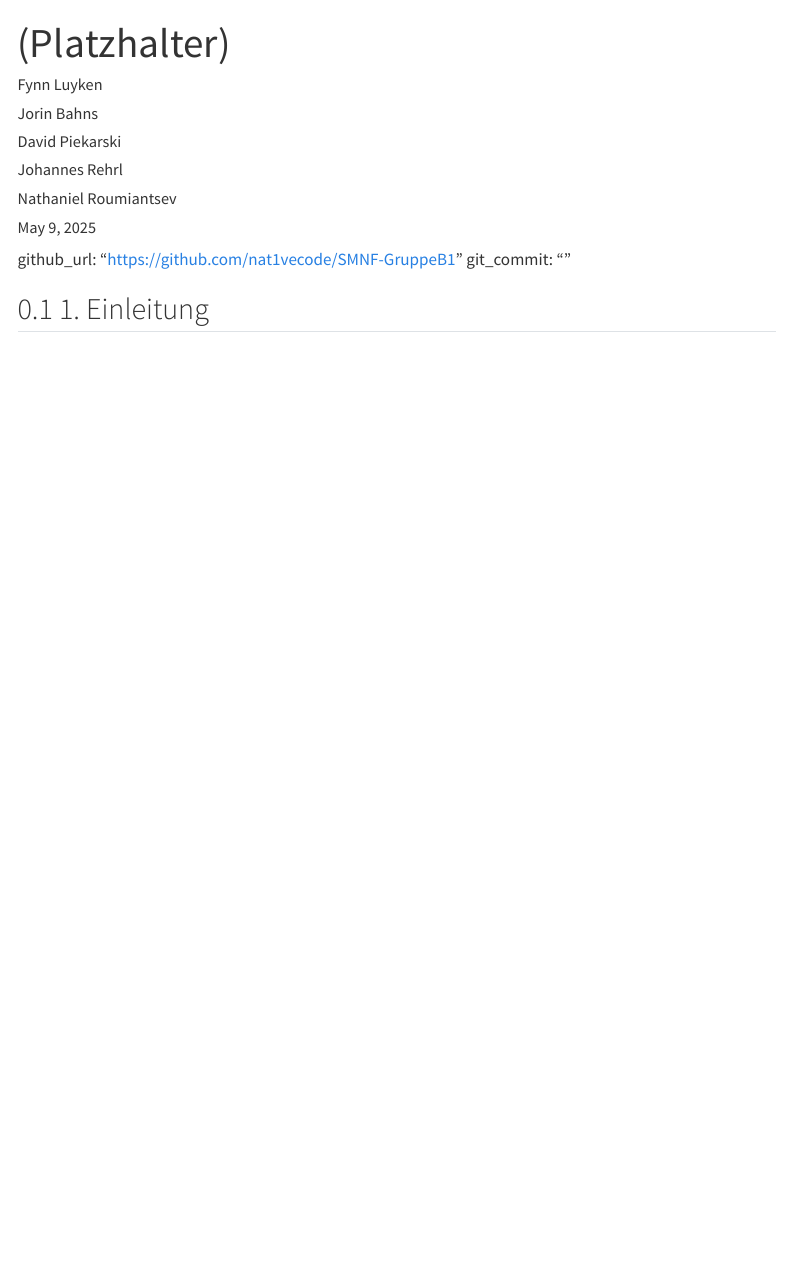
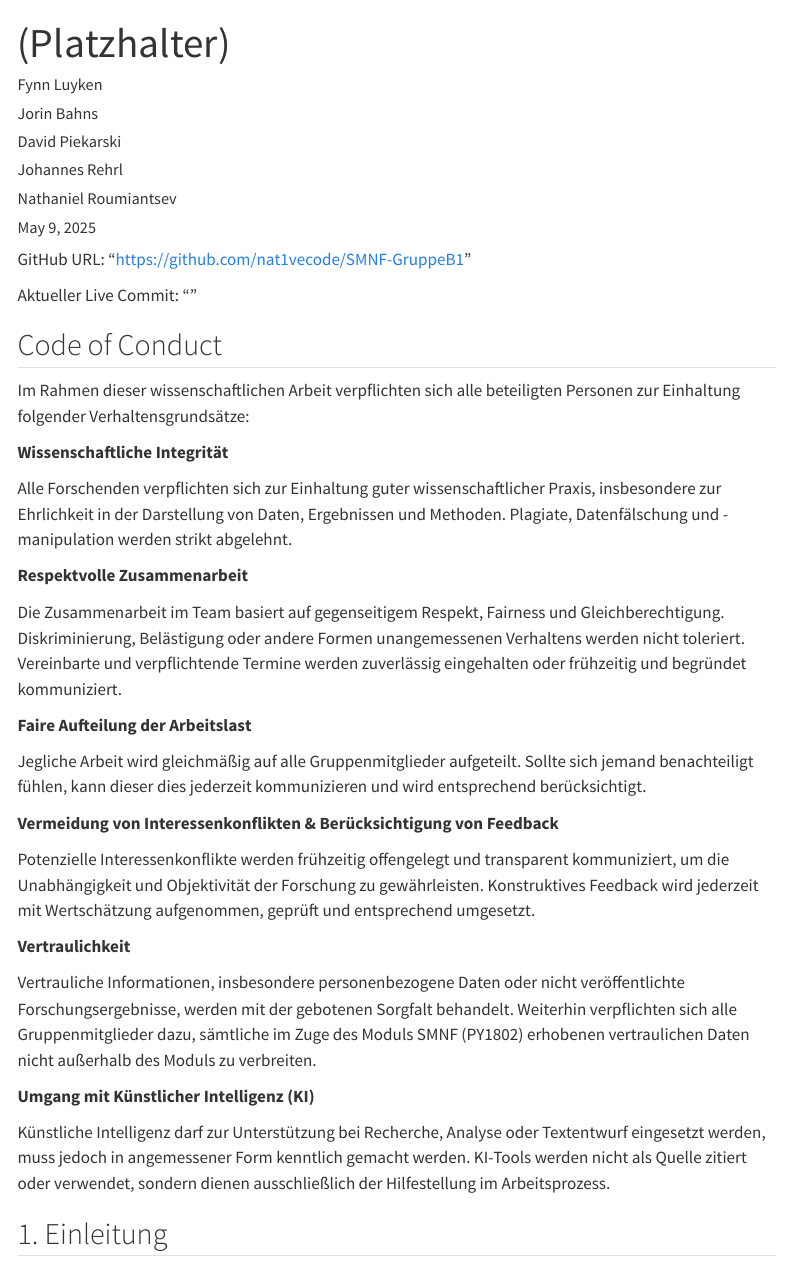
Before and after one commit to nat1vecode/SMNF-GruppeB1, a Quarto document (abstract.qmd): the page in a window 1100 px wide, from its top. Rendered offline with R 4.5, knitr and Pandoc in place of Quarto, with nearby package versions; menus at the side of the page are left out.

Commit message:
Anforderungen Umsetzungsaufgabe 2 erfüllt.

```diff
--- a/abstract.qmd
+++ b/abstract.qmd
@@ -12,7 +12,7 @@ date: today
 format:
   html:
     toc: true
-    number-sections: true
+    number-sections: false
   pdf:
     pdf-engine: lualatex
     papersize: a4
@@ -24,6 +24,36 @@ output-file: dokument
 ---
 
-github_url: "https://github.com/nat1vecode/SMNF-GruppeB1" git_commit: ""
+GitHub URL: "https://github.com/nat1vecode/SMNF-GruppeB1"
+
+Aktueller Live Commit: ""
+
+## Code of Conduct
+
+Im Rahmen dieser wissenschaftlichen Arbeit verpflichten sich alle beteiligten Personen zur Einhaltung folgender Verhaltensgrundsätze:
+
+**Wissenschaftliche Integrität**
+
+Alle Forschenden verpflichten sich zur Einhaltung guter wissenschaftlicher Praxis, insbesondere zur Ehrlichkeit in der Darstellung von Daten, Ergebnissen und Methoden. Plagiate, Datenfälschung und -manipulation werden strikt abgelehnt.
+
+**Respektvolle Zusammenarbeit**
+
+Die Zusammenarbeit im Team basiert auf gegenseitigem Respekt, Fairness und Gleichberechtigung. Diskriminierung, Belästigung oder andere Formen unangemessenen Verhaltens werden nicht toleriert. Vereinbarte und verpflichtende Termine werden zuverlässig eingehalten oder frühzeitig und begründet kommuniziert.
+
+**Faire Aufteilung der Arbeitslast**
+
+Jegliche Arbeit wird gleichmäßig auf alle Gruppenmitglieder aufgeteilt. Sollte sich jemand benachteiligt fühlen, kann dieser dies jederzeit kommunizieren und wird entsprechend berücksichtigt.
+
+**Vermeidung von Interessenkonflikten & Berücksichtigung von Feedback**
+
+Potenzielle Interessenkonflikte werden frühzeitig offengelegt und transparent kommuniziert, um die Unabhängigkeit und Objektivität der Forschung zu gewährleisten. Konstruktives Feedback wird jederzeit mit Wertschätzung aufgenommen, geprüft und entsprechend umgesetzt.
+
+**Vertraulichkeit**
+
+Vertrauliche Informationen, insbesondere personenbezogene Daten oder nicht veröffentlichte Forschungsergebnisse, werden mit der gebotenen Sorgfalt behandelt. Weiterhin verpflichten sich alle Gruppenmitglieder dazu, sämtliche im Zuge des Moduls SMNF (PY1802) erhobenen vertraulichen Daten nicht außerhalb des Moduls zu verbreiten.
+
+**Umgang mit Künstlicher Intelligenz (KI)**
+
+Künstliche Intelligenz darf zur Unterstützung bei Recherche, Analyse oder Textentwurf eingesetzt werden, muss jedoch in angemessener Form kenntlich gemacht werden. KI-Tools werden nicht als Quelle zitiert oder verwendet, sondern dienen ausschließlich der Hilfestellung im Arbeitsprozess.
 
 ## 1. Einleitung
 
```
Also changed, not shown: abstract.qmd (2 more changed lines).
